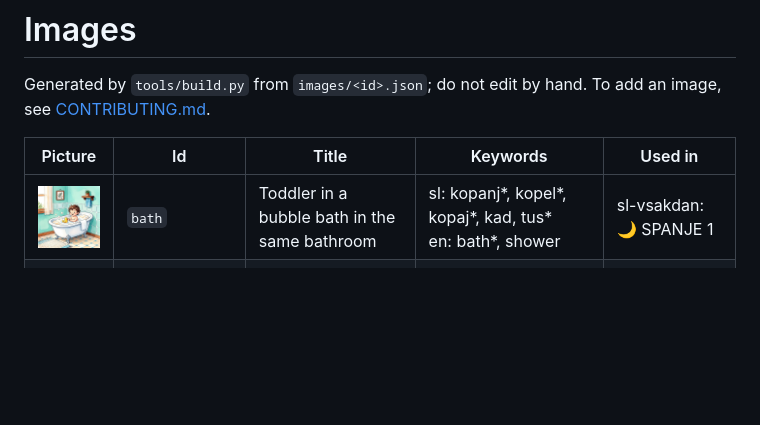
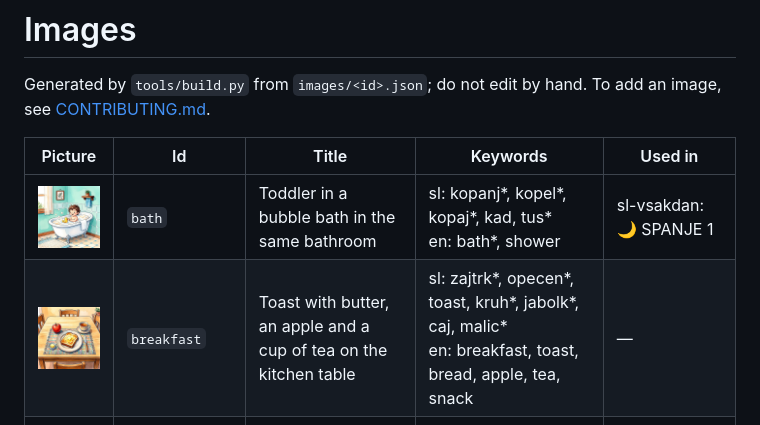
Before and after one commit to stutek/child-routines, a Markdown page: images/README.md, the part around the change. Rendered like a GitHub page; pictures changed too: images/breakfast.jpg (added); blank space fills up the shorter version.

```diff
--- a/images/README.md
+++ b/images/README.md
@@ -5,6 +5,7 @@ Generated by `tools/build.py` from `images/<id>.json`; do not edit by hand. To a
 | Picture | Id | Title | Keywords | Used in |
 | --- | --- | --- | --- | --- |
 | <img src="bath.jpg" width="120" alt="Toddler in a bubble bath in the same bathroom"> | `bath` | Toddler in a bubble bath in the same bathroom | sl: kopanj*, kopel*, kopaj*, kad, tus*<br>en: bath*, shower | sl-vsakdan: 🌙 SPANJE 1 |
+| <img src="breakfast.jpg" width="120" alt="Toast with butter, an apple and a cup of tea on the kitchen table"> | `breakfast` | Toast with butter, an apple and a cup of tea on the kitchen table | sl: zajtrk*, opecen*, toast, kruh*, jabolk*, caj, malic*<br>en: breakfast, toast, bread, apple, tea, snack | — |
 | <img src="brush-teeth.jpg" width="120" alt="Tooth character brushing at the bathroom sink"> | `brush-teeth` | Tooth character brushing at the bathroom sink | sl: zob*, scetk*, krtack*<br>en: teeth, tooth*, brush teeth, brush your teeth | sl-vsakdan: ☀️ JUTRANJA RUTINA 6<br>sl-vsakdan: 🌙 SPANJE 4 |
 | <img src="care.jpg" width="120" alt="Medicine bottle with a green cross, syrup cup, cream jar and tube on a bathroom shelf"> | `care` | Medicine bottle with a green cross, syrup cup, cream jar and tube on a bathroom shelf | sl: zdravil*, sirup*, vitamin*, kapljic*, krem*, mazil*, nega, negovaln*, namaz*<br>en: medicine*, medication, syrup, vitamin*, drops, cream*, lotion, ointment, skin care | sl-vsakdan: ☀️ JUTRANJA RUTINA 5<br>sl-vsakdan: 🌙 SPANJE 2 |
 | <img src="cartoon.jpg" width="120" alt="Wooden TV with a waving bunny cartoon, lamp, flowering plant and window"> | `cartoon` | Wooden TV with a waving bunny cartoon, lamp, flowering plant and window | sl: risank*, tv, televizij*, ekran*, film*<br>en: cartoon*, tv, television, screen time, show | sl-vsakdan: 🌙 SPANJE 5 |
```
Also changed, not shown: docs/PROMPTS.md (+1 -1 lines), 2 other files.
